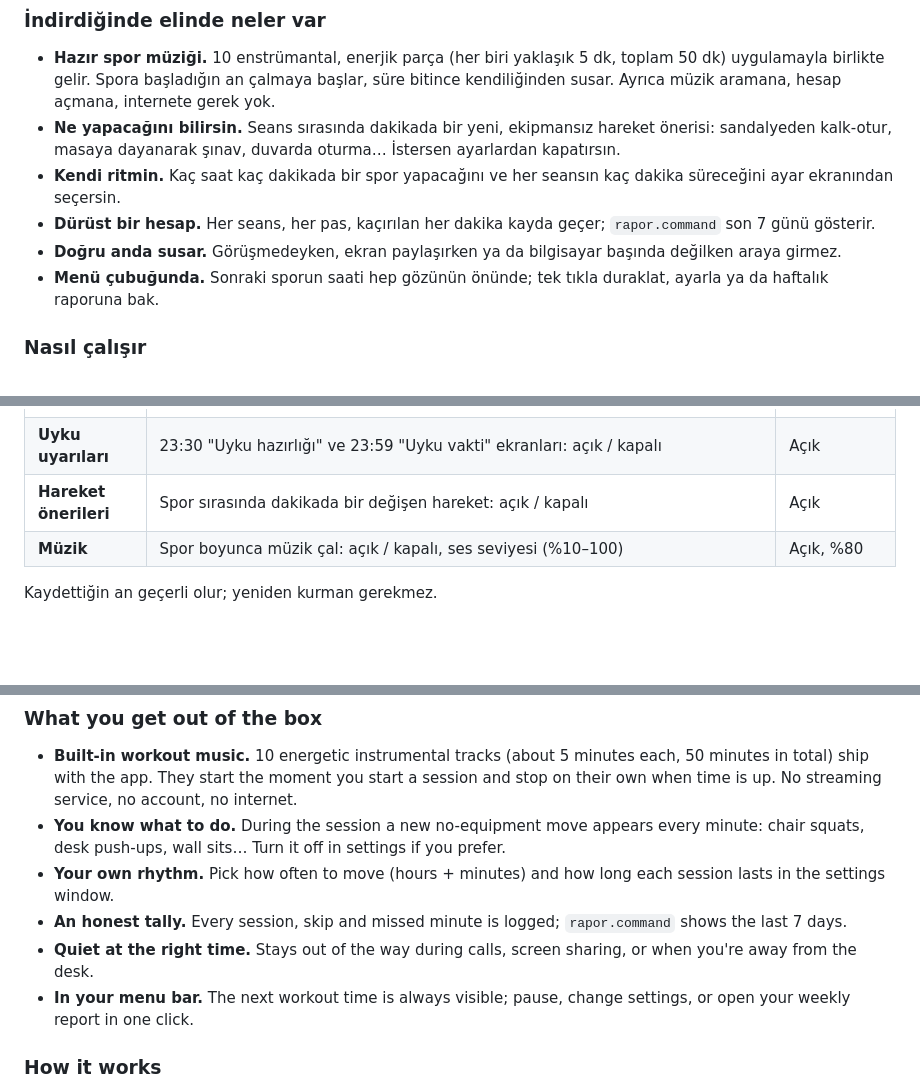
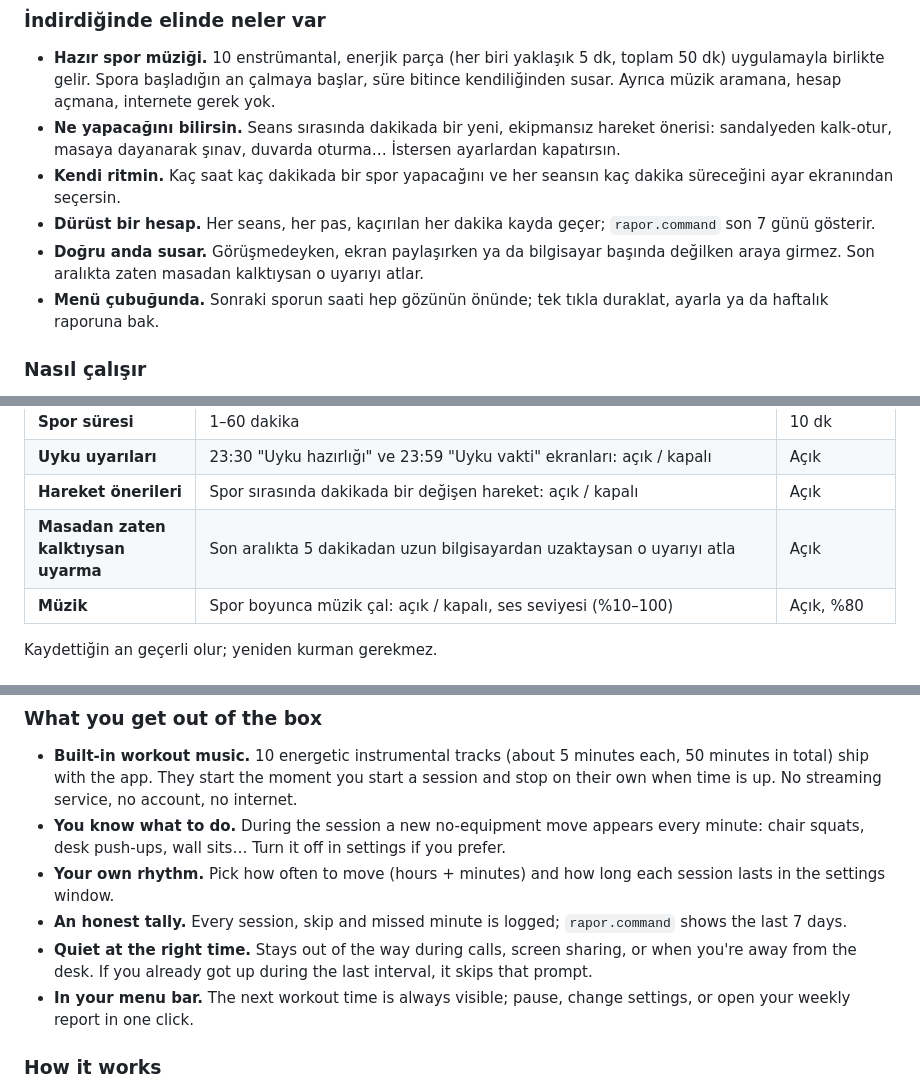
Before and after one commit to skagancelik/spor-vakti, a Markdown page: README.md, 3 parts joined by grey strips. Drawn GitHub-style; blank space fills up the shorter version.

```diff
--- a/README.md
+++ b/README.md
@@ -18,7 +18,7 @@ Sana ne yapacağını söylemez. Ama sana sorar: **gerçekten yapıyor musun, yo
 - **Ne yapacağını bilirsin.** Seans sırasında dakikada bir yeni, ekipmansız hareket önerisi: sandalyeden kalk-otur, masaya dayanarak şınav, duvarda oturma… İstersen ayarlardan kapatırsın.
 - **Kendi ritmin.** Kaç saat kaç dakikada bir spor yapacağını ve her seansın kaç dakika süreceğini ayar ekranından seçersin.
 - **Dürüst bir hesap.** Her seans, her pas, kaçırılan her dakika kayda geçer; `rapor.command` son 7 günü gösterir.
-- **Doğru anda susar.** Görüşmedeyken, ekran paylaşırken ya da bilgisayar başında değilken araya girmez.
+- **Doğru anda susar.** Görüşmedeyken, ekran paylaşırken ya da bilgisayar başında değilken araya girmez. Son aralıkta zaten masadan kalktıysan o uyarıyı atlar.
 - **Menü çubuğunda.** Sonraki sporun saati hep gözünün önünde; tek tıkla duraklat, ayarla ya da haftalık raporuna bak.
 
 ### Nasıl çalışır
@@ -90,6 +91,7 @@ Spor ekranında sağ üstteki **Ayarlar** düğmesine bas (ya da `A`), veya iste
 | **Spor süresi** | 1–60 dakika | 10 dk |
 | **Uyku uyarıları** | 23:30 "Uyku hazırlığı" ve 23:59 "Uyku vakti" ekranları: açık / kapalı | Açık |
 | **Hareket önerileri** | Spor sırasında dakikada bir değişen hareket: açık / kapalı | Açık |
+| **Masadan zaten kalktıysan uyarma** | Son aralıkta 5 dakikadan uzun bilgisayardan uzaktaysan o uyarıyı atla | Açık |
 | **Müzik** | Spor boyunca müzik çal: açık / kapalı, ses seviyesi (%10–100) | Açık, %80 |
 
 Kaydettiğin an geçerli olur; yeniden kurman gerekmez.
@@ -128,7 +130,7 @@ It doesn't tell you what to do. It asks: **are you actually doing it, or skippin
 - **You know what to do.** During the session a new no-equipment move appears every minute: chair squats, desk push-ups, wall sits… Turn it off in settings if you prefer.
 - **Your own rhythm.** Pick how often to move (hours + minutes) and how long each session lasts in the settings window.
 - **An honest tally.** Every session, skip and missed minute is logged; `rapor.command` shows the last 7 days.
-- **Quiet at the right time.** Stays out of the way during calls, screen sharing, or when you're away from the desk.
+- **Quiet at the right time.** Stays out of the way during calls, screen sharing, or when you're away from the desk. If you already got up during the last interval, it skips that prompt.
 - **In your menu bar.** The next workout time is always visible; pause, change settings, or open your weekly report in one click.
 
 ### How it works
```
Also changed, not shown: other parts of README.md (+3 -0 lines), docs/7-ayarlar.png, 2 other files.
